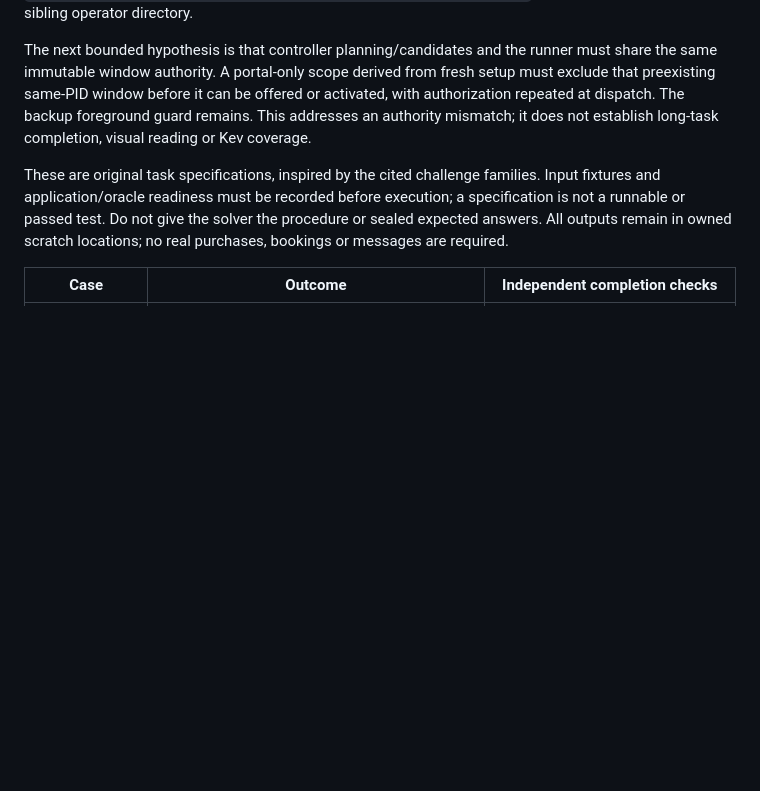
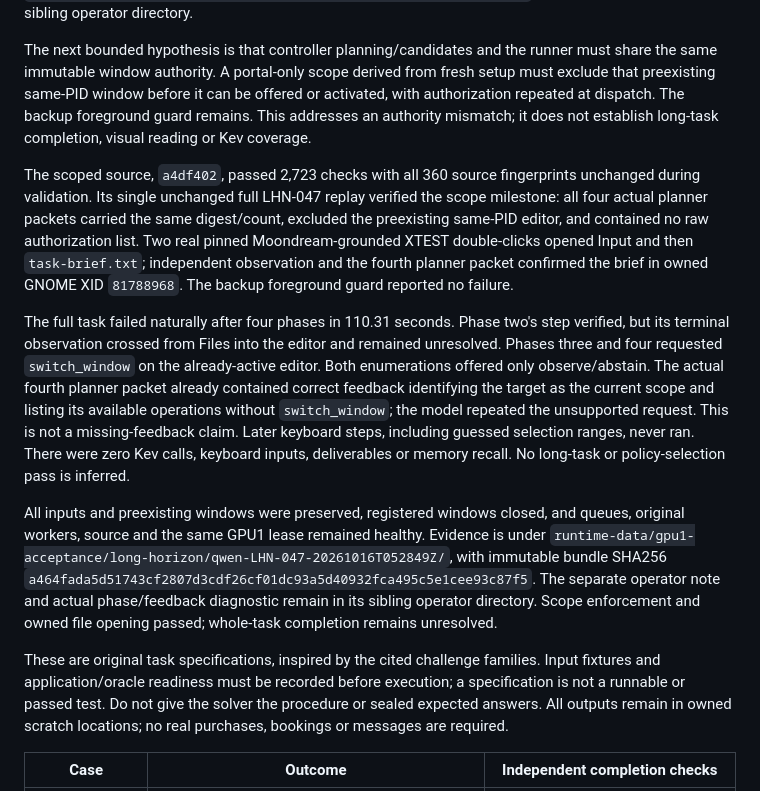
Before and after one commit to robit-man/qwen-omni-adapters, a Markdown page: docs/computer-use-long-horizon-evaluation.md, the part around the change. Drawn GitHub-style; blank space fills up the shorter version.

Commit message:
Record scoped live desktop milestone and remaining planner failure

```diff
--- a/docs/computer-use-long-horizon-evaluation.md
+++ b/docs/computer-use-long-horizon-evaluation.md
@@ -420,6 +420,36 @@ it can be offered or activated, with authorization repeated at dispatch. The
 backup foreground guard remains. This addresses an authority mismatch; it
 does not establish long-task completion, visual reading or Kev coverage.
 
+The scoped source, `a4df402`, passed 2,723 checks with all 360 source
+fingerprints unchanged during validation. Its single unchanged full LHN-047
+replay verified the scope milestone: all four actual planner packets carried
+the same digest/count, excluded the preexisting same-PID editor, and contained
+no raw authorization list. Two real pinned Moondream-grounded XTEST
+double-clicks opened Input and then `task-brief.txt`; independent observation
+and the fourth planner packet confirmed the brief in owned GNOME XID
+`81788968`. The backup foreground guard reported no failure.
+
+The full task failed naturally after four phases in 110.31 seconds. Phase two's
+step verified, but its terminal observation crossed from Files into the editor
+and remained unresolved. Phases three and four requested `switch_window` on
+the already-active editor. Both enumerations offered only observe/abstain.
+The actual fourth planner packet already contained correct feedback identifying
+the target as the current scope and listing its available operations without
+`switch_window`; the model repeated the unsupported request. This is not a
+missing-feedback claim. Later keyboard steps, including guessed selection
+ranges, never ran. There were zero Kev calls, keyboard inputs, deliverables or
+memory recall. No long-task or policy-selection pass is inferred.
+
+All inputs and preexisting windows were preserved, registered windows closed,
+and queues, original workers, source and the same GPU1 lease remained healthy.
+Evidence is under
+`runtime-data/gpu1-acceptance/long-horizon/qwen-LHN-047-20261016T052849Z/`,
+with immutable bundle SHA256
+`a464fada5d51743cf2807d3cdf26cf01dc93a5d40932fca495c5e1cee93c87f5`.
+The separate operator note and actual phase/feedback diagnostic remain in its
+sibling operator directory. Scope enforcement and owned file opening passed;
+whole-task completion remains unresolved.
+
 These are original task specifications, inspired by the cited challenge
 families. Input fixtures and application/oracle readiness must be recorded
 before execution; a specification is not a runnable or passed test. Do not give
```
Also changed, not shown: docs/protocol.md (+3 -2 lines).
